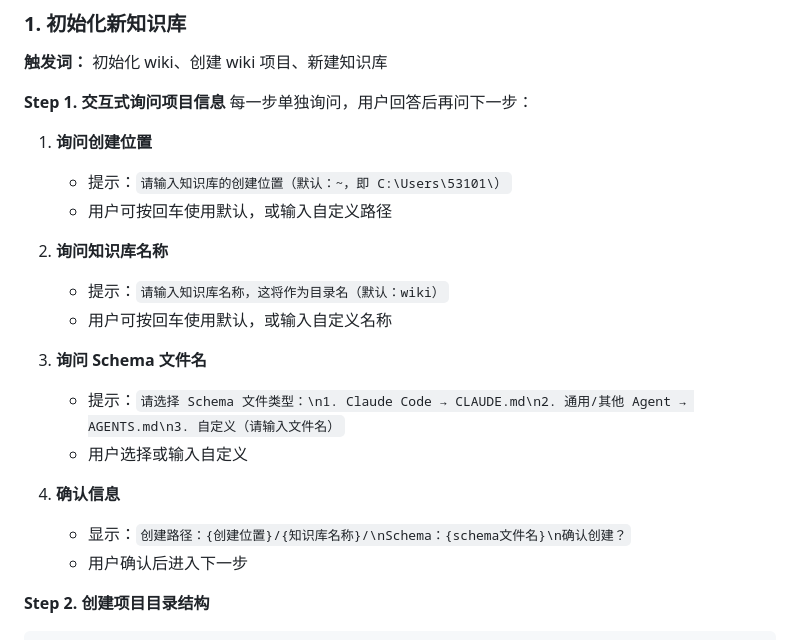
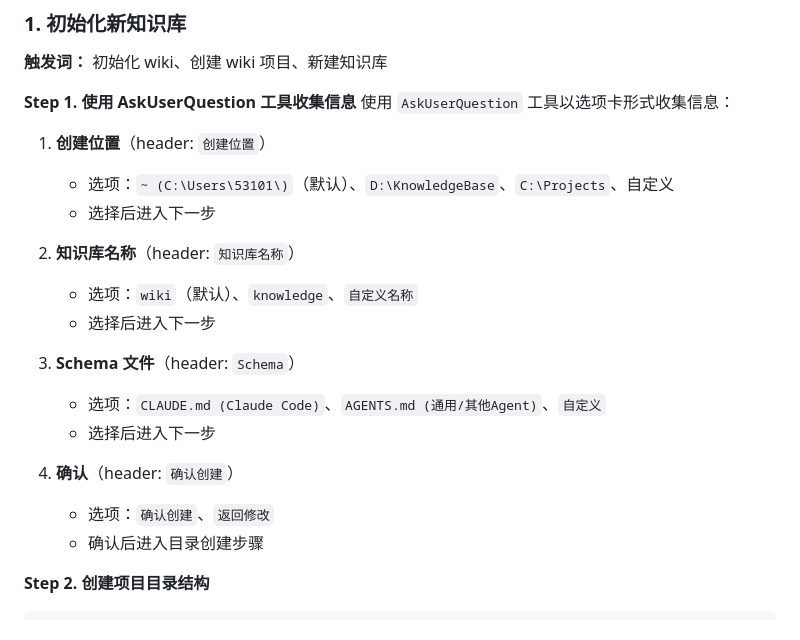
Before and after one commit to 531014023/myself_skills_backup, a Markdown page: llm-wiki/SKILL.md, the part around the change. Drawn GitHub-style.

Commit message:
fix: 使用AskUserQuestion工具选项卡式交互收集信息
- 改为选项卡形式，用户上下选择切换
- 每步收集一项信息，确认后进入下一步

Co-Authored-By: Claude Opus 4.6 <noreply@anthropic.com>

````diff
--- a/llm-wiki/SKILL.md
+++ b/llm-wiki/SKILL.md
@@ -92,24 +92,24 @@ knowledge_bases:
 
 **触发词：** 初始化 wiki、创建 wiki 项目、新建知识库
 
-**Step 1. 交互式询问项目信息**
-每一步单独询问，用户回答后再问下一步：
+**Step 1. 使用 AskUserQuestion 工具收集信息**
+使用 `AskUserQuestion` 工具以选项卡形式收集信息：
 
-1. **询问创建位置**
-   - 提示：`请输入知识库的创建位置（默认：~，即 C:\Users\53101\）`
-   - 用户可按回车使用默认，或输入自定义路径
+1. **创建位置**（header: `创建位置`）
+   - 选项：`~ (C:\Users\53101\)`（默认）、`D:\KnowledgeBase`、`C:\Projects`、自定义
+   - 选择后进入下一步
 
-2. **询问知识库名称**
-   - 提示：`请输入知识库名称，这将作为目录名（默认：wiki）`
-   - 用户可按回车使用默认，或输入自定义名称
+2. **知识库名称**（header: `知识库名称`）
+   - 选项：`wiki`（默认）、`knowledge`、`自定义名称`
+   - 选择后进入下一步
 
-3. **询问 Schema 文件名**
-   - 提示：`请选择 Schema 文件类型：\n1. Claude Code → CLAUDE.md\n2. 通用/其他 Agent → AGENTS.md\n3. 自定义（请输入文件名）`
-   - 用户选择或输入自定义
+3. **Schema 文件**（header: `Schema`）
+   - 选项：`CLAUDE.md (Claude Code)`、`AGENTS.md (通用/其他Agent)`、`自定义`
+   - 选择后进入下一步
 
-4. **确认信息**
-   - 显示：`创建路径：{创建位置}/{知识库名称}/\nSchema：{schema文件名}\n确认创建？`
-   - 用户确认后进入下一步
+4. **确认**（header: `确认创建`）
+   - 选项：`确认创建`、`返回修改`
+   - 确认后进入目录创建步骤
 
 **Step 2. 创建项目目录结构**
 ```
````
